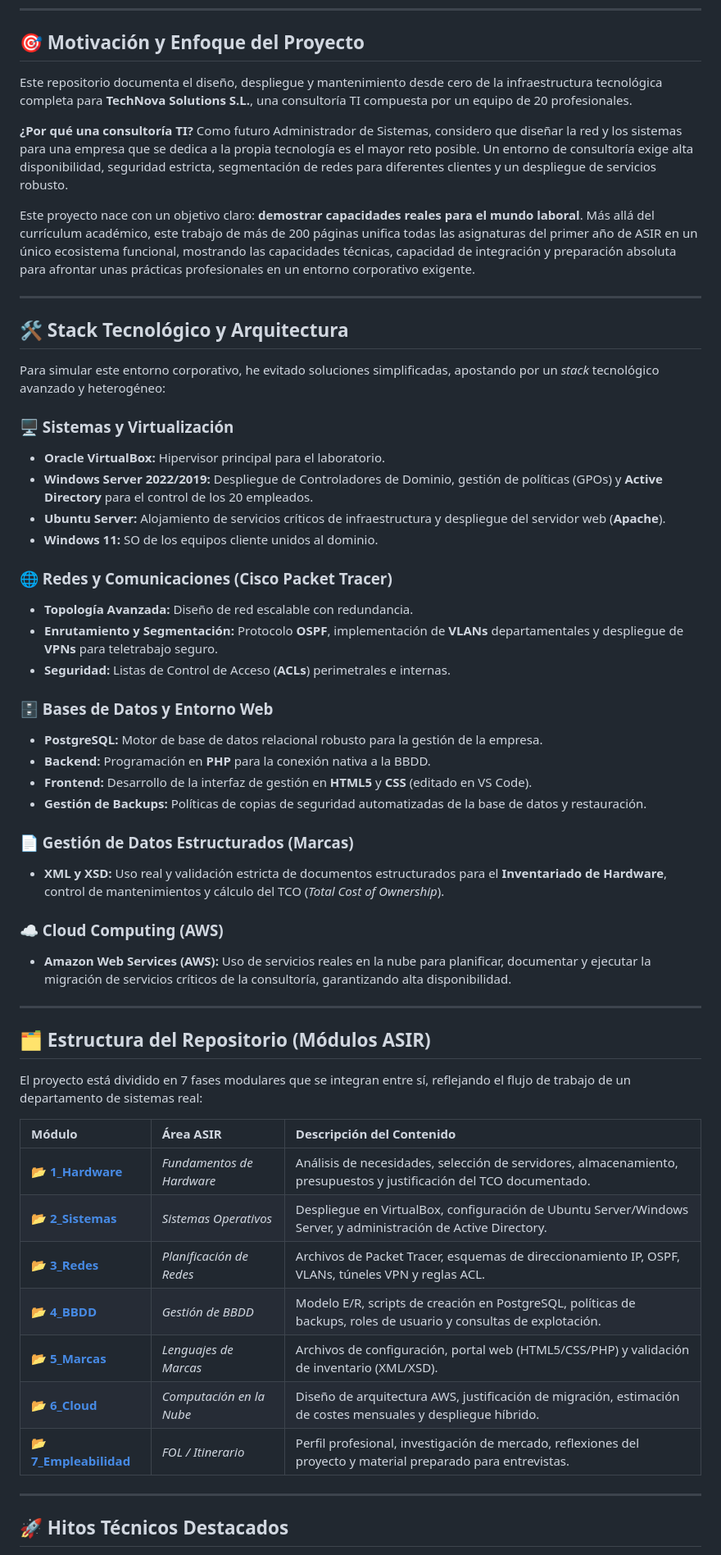
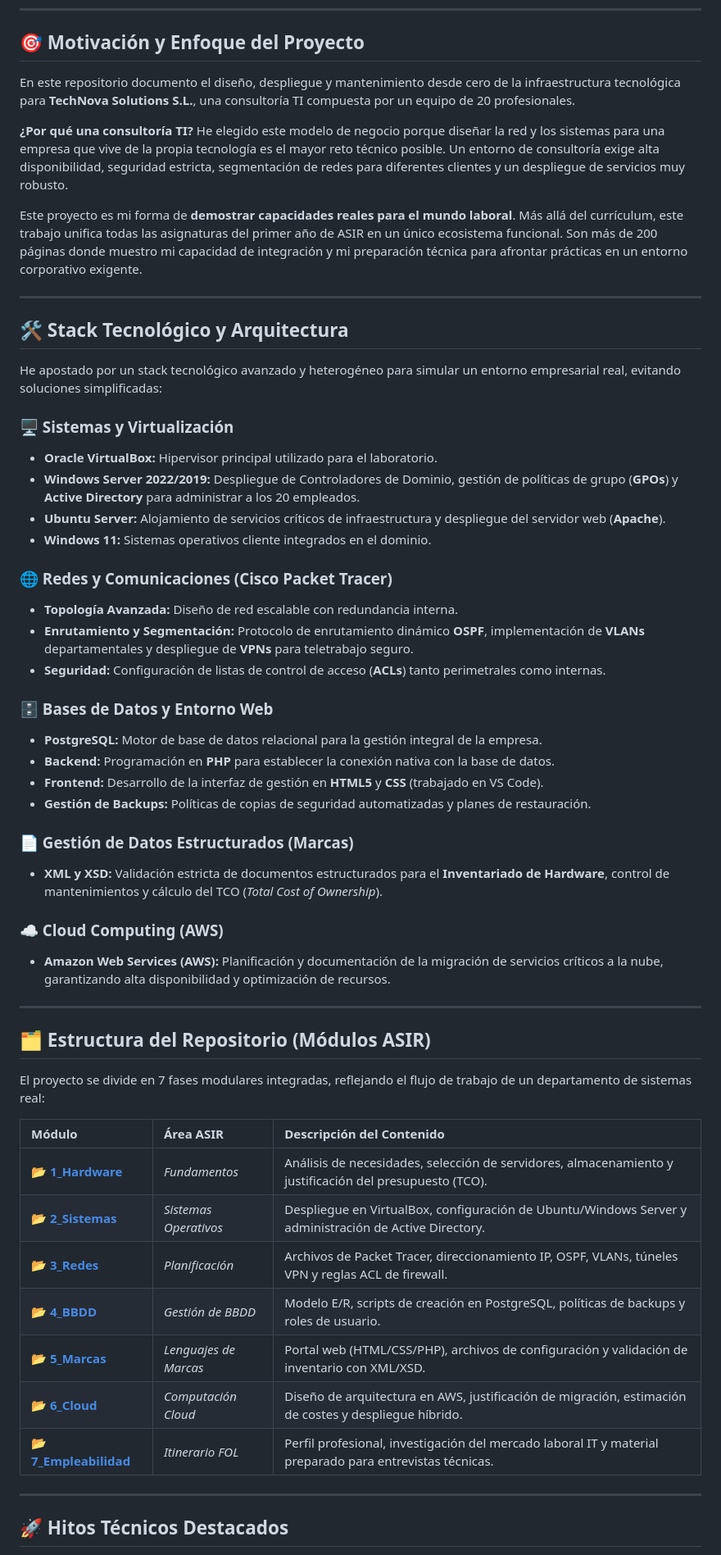
Before and after one commit to JaviPr98/Proyecto-Intermodular-TechNova, a Markdown page: README.md, the part around one of its changes. Shown at 82% size. GitHub-like rendering.

```diff
--- a/README.md
+++ b/README.md
@@ -9,56 +9,56 @@
 
 ## 🎯 Motivación y Enfoque del Proyecto
 
-Este repositorio documenta el diseño, despliegue y mantenimiento desde cero de la infraestructura tecnológica completa para **TechNova Solutions S.L.**, una consultoría TI compuesta por un equipo de 20 profesionales.
+En este repositorio documento el diseño, despliegue y mantenimiento desde cero de la infraestructura tecnológica para **TechNova Solutions S.L.**, una consultoría TI compuesta por un equipo de 20 profesionales.
 
-**¿Por qué una consultoría TI?** Como futuro Administrador de Sistemas, considero que diseñar la red y los sistemas para una empresa que se dedica a la propia tecnología es el mayor reto posible. Un entorno de consultoría exige alta disponibilidad, seguridad estricta, segmentación de redes para diferentes clientes y un despliegue de servicios robusto.
+**¿Por qué una consultoría TI?** He elegido este modelo de negocio porque diseñar la red y los sistemas para una empresa que vive de la propia tecnología es el mayor reto técnico posible. Un entorno de consultoría exige alta disponibilidad, seguridad estricta, segmentación de redes para diferentes clientes y un despliegue de servicios muy robusto.
 
-Este proyecto nace con un objetivo claro: **demostrar capacidades reales para el mundo laboral**. Más allá del currículum académico, este trabajo de más de 200 páginas unifica todas las asignaturas del primer año de ASIR en un único ecosistema funcional, mostrando las capacidades técnicas, capacidad de integración y preparación absoluta para afrontar unas prácticas profesionales en un entorno corporativo exigente.
+Este proyecto es mi forma de **demostrar capacidades reales para el mundo laboral**. Más allá del currículum, este trabajo unifica todas las asignaturas del primer año de ASIR en un único ecosistema funcional. Son más de 200 páginas donde muestro mi capacidad de integración y mi preparación técnica para afrontar prácticas en un entorno corporativo exigente.
 
 ---
 
 ## 🛠️ Stack Tecnológico y Arquitectura
 
-Para simular este entorno corporativo, he evitado soluciones simplificadas, apostando por un *stack* tecnológico avanzado y heterogéneo:
+He apostado por un stack tecnológico avanzado y heterogéneo para simular un entorno empresarial real, evitando soluciones simplificadas:
 
 ### 🖥️ Sistemas y Virtualización
-* **Oracle VirtualBox:** Hipervisor principal para el laboratorio.
-* **Windows Server 2022/2019:** Despliegue de Controladores de Dominio, gestión de políticas (GPOs) y **Active Directory** para el control de los 20 empleados.
+* **Oracle VirtualBox:** Hipervisor principal utilizado para el laboratorio.
+* **Windows Server 2022/2019:** Despliegue de Controladores de Dominio, gestión de políticas de grupo (**GPOs**) y **Active Directory** para administrar a los 20 empleados.
 * **Ubuntu Server:** Alojamiento de servicios críticos de infraestructura y despliegue del servidor web (**Apache**).
-* **Windows 11:** SO de los equipos cliente unidos al dominio.
+* **Windows 11:** Sistemas operativos cliente integrados en el dominio.
 
 ### 🌐 Redes y Comunicaciones (Cisco Packet Tracer)
-* **Topología Avanzada:** Diseño de red escalable con redundancia.
-* **Enrutamiento y Segmentación:** Protocolo **OSPF**, implementación de **VLANs** departamentales y despliegue de **VPNs** para teletrabajo seguro.
-* **Seguridad:** Listas de Control de Acceso (**ACLs**) perimetrales e internas.
+* **Topología Avanzada:** Diseño de red escalable con redundancia interna.
+* **Enrutamiento y Segmentación:** Protocolo de enrutamiento dinámico **OSPF**, implementación de **VLANs** departamentales y despliegue de **VPNs** para teletrabajo seguro.
+* **Seguridad:** Configuración de listas de control de acceso (**ACLs**) tanto perimetrales como internas.
 
 ### 🗄️ Bases de Datos y Entorno Web
-* **PostgreSQL:** Motor de base de datos relacional robusto para la gestión de la empresa.
-* **Backend:** Programación en **PHP** para la conexión nativa a la BBDD.
-* **Frontend:** Desarrollo de la interfaz de gestión en **HTML5** y **CSS** (editado en VS Code).
-* **Gestión de Backups:** Políticas de copias de seguridad automatizadas de la base de datos y restauración.
+* **PostgreSQL:** Motor de base de datos relacional para la gestión integral de la empresa.
+* **Backend:** Programación en **PHP** para establecer la conexión nativa con la base de datos.
+* **Frontend:** Desarrollo de la interfaz de gestión en **HTML5** y **CSS** (trabajado en VS Code).
+* **Gestión de Backups:** Políticas de copias de seguridad automatizadas y planes de restauración.
 
 ### 📄 Gestión de Datos Estructurados (Marcas)
-* **XML y XSD:** Uso real y validación estricta de documentos estructurados para el **Inventariado de Hardware**, control de mantenimientos y cálculo del TCO (*Total Cost of Ownership*).
+* **XML y XSD:** Validación estricta de documentos estructurados para el **Inventariado de Hardware**, control de mantenimientos y cálculo del TCO (*Total Cost of Ownership*).
 
 ### ☁️ Cloud Computing (AWS)
-* **Amazon Web Services (AWS):** Uso de servicios reales en la nube para planificar, documentar y ejecutar la migración de servicios críticos de la consultoría, garantizando alta disponibilidad.
+* **Amazon Web Services (AWS):** Planificación y documentación de la migración de servicios críticos a la nube, garantizando alta disponibilidad y optimización de recursos.
 
 ---
 
 ## 🗂️ Estructura del Repositorio (Módulos ASIR)
 
-El proyecto está dividido en 7 fases modulares que se integran entre sí, reflejando el flujo de trabajo de un departamento de sistemas real:
+El proyecto se divide en 7 fases modulares integradas, reflejando el flujo de trabajo de un departamento de sistemas real:
 
 | Módulo | Área ASIR | Descripción del Contenido |
 | :--- | :--- | :--- |
-| **[📂 1_Hardware](./1_Hardware)** | *Fundamentos de Hardware* | Análisis de necesidades, selección de servidores, almacenamiento, presupuestos y justificación del TCO documentado. |
-| **[📂 2_Sistemas](./2_Sistemas)** | *Sistemas Operativos* | Despliegue en VirtualBox, configuración de Ubuntu Server/Windows Server, y administración de Active Directory. |
-| **[📂 3_Redes](./3_Redes)** | *Planificación de Redes* | Archivos de Packet Tracer, esquemas de direccionamiento IP, OSPF, VLANs, túneles VPN y reglas ACL. |
-| **[📂 4_BBDD](./4_Bases_de_Datos)** | *Gestión de BBDD* | Modelo E/R, scripts de creación en PostgreSQL, políticas de backups, roles de usuario y consultas de explotación. |
-| **[📂 5_Marcas](./5_Marcas)** | *Lenguajes de Marcas* | Archivos de configuración, portal web (HTML5/CSS/PHP) y validación de inventario (XML/XSD). |
-| **[📂 6_Cloud](./6_Cloud)** | *Computación en la Nube* | Diseño de arquitectura AWS, justificación de migración, estimación de costes mensuales y despliegue híbrido. |
-| **[📂 7_Empleabilidad](./7_Empleabilidad)** | *FOL / Itinerario* | Perfil profesional, investigación de mercado, reflexiones del proyecto y material preparado para entrevistas. |
+| **[📂 1_Hardware](./1_Hardware)** | *Fundamentos* | Análisis de necesidades, selección de servidores, almacenamiento y justificación del presupuesto (TCO). |
+| **[📂 2_Sistemas](./2_Sistemas)** | *Sistemas Operativos* | Despliegue en VirtualBox, configuración de Ubuntu/Windows Server y administración de Active Directory. |
+| **[📂 3_Redes](./3_Redes)** | *Planificación* | Archivos de Packet Tracer, direccionamiento IP, OSPF, VLANs, túneles VPN y reglas ACL de firewall. |
+| **[📂 4_BBDD](./4_Bases_de_Datos)** | *Gestión de BBDD* | Modelo E/R, scripts de creación en PostgreSQL, políticas de backups y roles de usuario. |
+| **[📂 5_Marcas](./5_Marcas)** | *Lenguajes de Marcas* | Portal web (HTML/CSS/PHP), archivos de configuración y validación de inventario con XML/XSD. |
+| **[📂 6_Cloud](./6_Cloud)** | *Computación Cloud* | Diseño de arquitectura en AWS, justificación de migración, estimación de costes y despliegue híbrido. |
+| **[📂 7_Empleabilidad](./7_Empleabilidad)** | *Itinerario FOL* | Perfil profesional, investigación del mercado laboral IT y material preparado para entrevistas técnicas. |
 
 ---
 
```
Also changed, not shown: other parts of README.md (+6 -5 lines).
